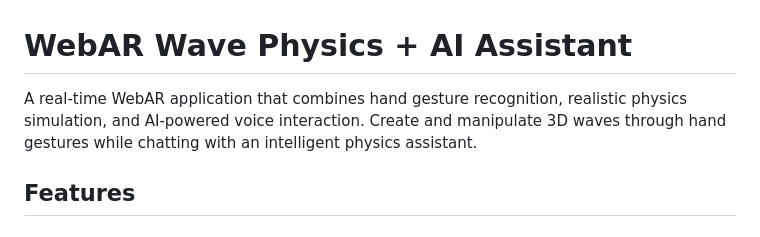
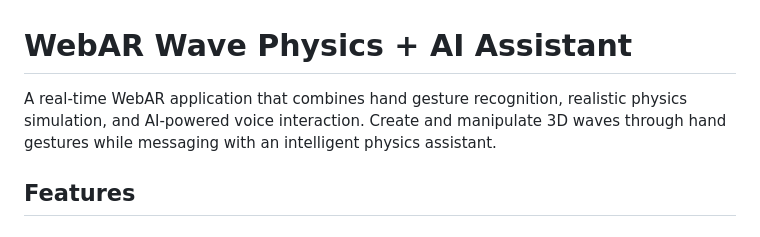
Before and after one commit to amandachien/animation09092025_01g, a Markdown page: README.md, the part around the change. GitHub-like rendering.

```diff
--- a/README.md
+++ b/README.md
@@ -1,6 +1,6 @@
 # WebAR Wave Physics + AI Assistant
 
-A real-time WebAR application that combines hand gesture recognition, realistic physics simulation, and AI-powered voice interaction. Create and manipulate 3D waves through hand gestures while chatting with an intelligent physics assistant.
+A real-time WebAR application that combines hand gesture recognition, realistic physics simulation, and AI-powered voice interaction. Create and manipulate 3D waves through hand gestures while messaging with an intelligent physics assistant.
 
 ## Features
 
```
